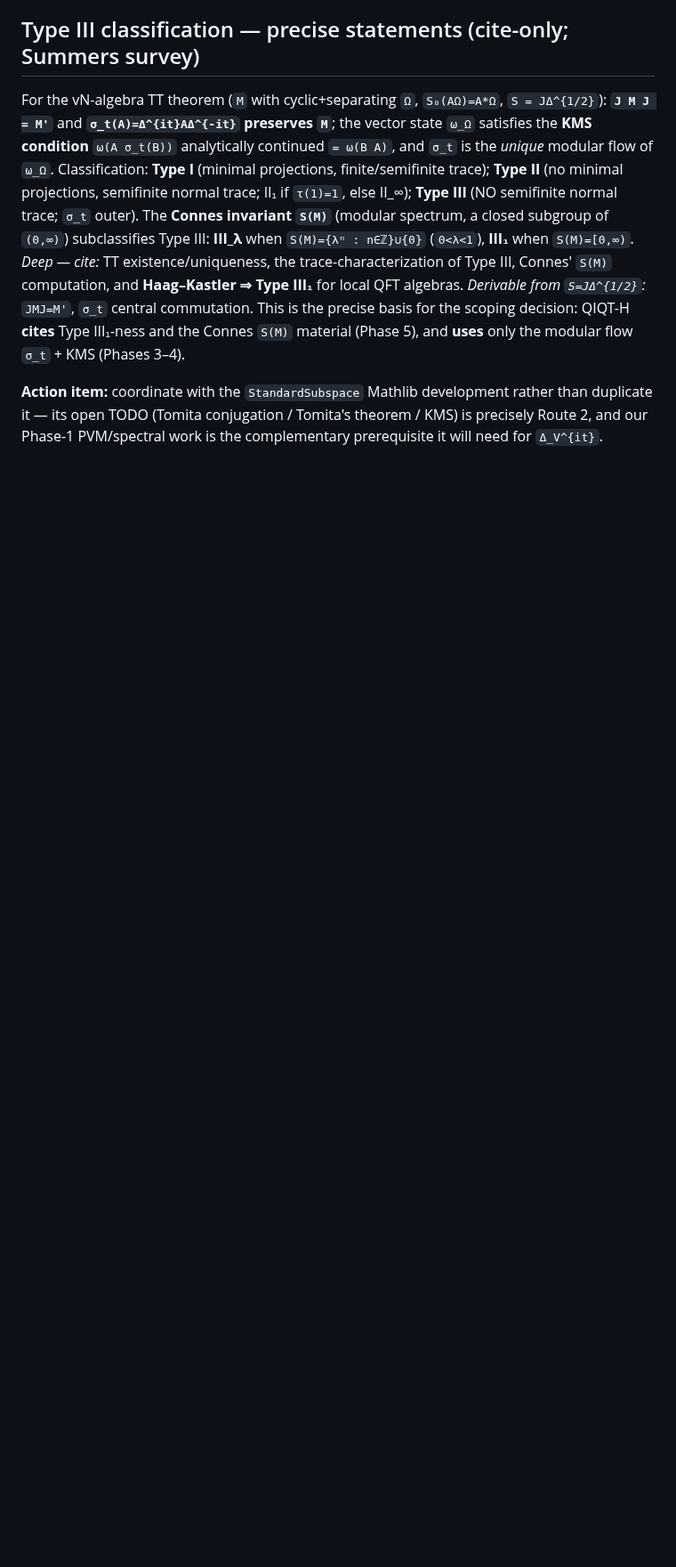
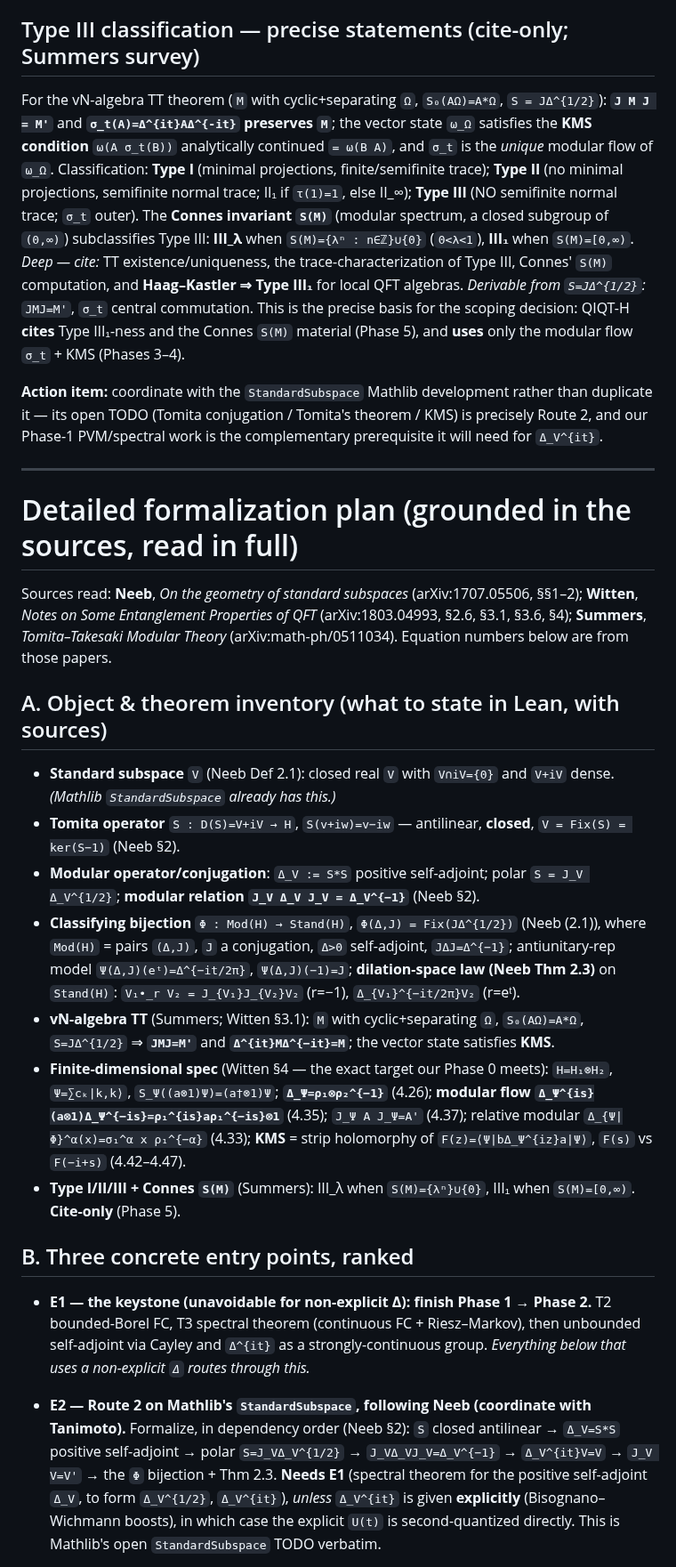
Before and after one commit to kaplan196883/QIQT-H, a Markdown page: TOMITA_TAKESAKI_ROADMAP.md, the part around one of its changes. Shown at 89% size. Drawn GitHub-style; blank space fills up the shorter version.

```diff
--- a/TOMITA_TAKESAKI_ROADMAP.md
+++ b/TOMITA_TAKESAKI_ROADMAP.md
@@ -211,3 +211,54 @@ modular flow `σ_t` + KMS (Phases 3–4).
 than duplicate it — its open TODO (Tomita conjugation / Tomita's theorem / KMS) is
 precisely Route 2, and our Phase-1 PVM/spectral work is the complementary
 prerequisite it will need for `Δ_V^{it}`.
+
+---
+
+# Detailed formalization plan (grounded in the sources, read in full)
+
+Sources read: **Neeb**, *On the geometry of standard subspaces* (arXiv:1707.05506,
+§§1–2); **Witten**, *Notes on Some Entanglement Properties of QFT*
+(arXiv:1803.04993, §2.6, §3.1, §3.6, §4); **Summers**, *Tomita–Takesaki Modular
+Theory* (arXiv:math-ph/0511034). Equation numbers below are from those papers.
+
+## A. Object & theorem inventory (what to state in Lean, with sources)
+
+- **Standard subspace** `V` (Neeb Def 2.1): closed real `V` with `V∩iV={0}` and
+  `V+iV` dense. *(Mathlib `StandardSubspace` already has this.)*
+- **Tomita operator** `S : D(S)=V+iV → H`, `S(v+iw)=v−iw` — antilinear, **closed**,
+  `V = Fix(S) = ker(S−1)` (Neeb §2).
+- **Modular operator/conjugation**: `Δ_V := S*S` positive self-adjoint; polar
+  `S = J_V Δ_V^{1/2}`; **modular relation `J_V Δ_V J_V = Δ_V^{−1}`** (Neeb §2).
+- **Classifying bijection** `Φ : Mod(H) → Stand(H)`, `Φ(Δ,J) = Fix(JΔ^{1/2})`
+  (Neeb (2.1)), where `Mod(H)` = pairs `(Δ,J)`, `J` a conjugation, `Δ>0`
+  self-adjoint, `JΔJ=Δ^{−1}`; antiunitary-rep model `Ψ(Δ,J)(eᵗ)=Δ^{−it/2π}`,
+  `Ψ(Δ,J)(−1)=J`; **dilation-space law (Neeb Thm 2.3)** on `Stand(H)`:
+  `V₁•_r V₂ = J_{V₁}J_{V₂}V₂` (r=−1), `Δ_{V₁}^{−it/2π}V₂` (r=eᵗ).
+- **vN-algebra TT** (Summers; Witten §3.1): `M` with cyclic+separating `Ω`,
+  `S₀(AΩ)=A*Ω`, `S=JΔ^{1/2}` ⇒ **`JMJ=M'`** and **`Δ^{it}MΔ^{−it}=M`**; the vector
+  state satisfies **KMS**.
+- **Finite-dimensional spec** (Witten §4 — the exact target our Phase 0 meets):
+  `H=H₁⊗H₂`, `Ψ=∑cₖ|k,k⟩`, `S_Ψ((a⊗1)Ψ)=(a†⊗1)Ψ`; **`Δ_Ψ=ρ₁⊗ρ₂^{−1}`** (4.26);
+  **modular flow `Δ_Ψ^{is}(a⊗1)Δ_Ψ^{−is}=ρ₁^{is}aρ₁^{−is}⊗1`** (4.35);
+  `J_Ψ A J_Ψ=A'` (4.37); relative modular `Δ_{Ψ|Φ}^α(x)=σ₁^α x ρ₁^{−α}` (4.33);
+  **KMS** = strip holomorphy of `F(z)=⟨Ψ|bΔ_Ψ^{iz}a|Ψ⟩`, `F(s)` vs `F(−i+s)`
+  (4.42–4.47).
+- **Type I/II/III + Connes `S(M)`** (Summers): III_λ when `S(M)={λⁿ}∪{0}`, III₁
+  when `S(M)=[0,∞)`. **Cite-only** (Phase 5).
+
+## B. Three concrete entry points, ranked
+
+- **E1 — the keystone (unavoidable for non-explicit Δ): finish Phase 1 → Phase 2.**
+  T2 bounded-Borel FC, T3 spectral theorem (continuous FC + Riesz–Markov), then
+  unbounded self-adjoint via Cayley and `Δ^{it}` as a strongly-continuous group.
+  *Everything below that uses a non-explicit `Δ` routes through this.*
+
+- **E2 — Route 2 on Mathlib's `StandardSubspace`, following Neeb (coordinate with
+  Tanimoto).** Formalize, in dependency order (Neeb §2): `S` closed antilinear →
+  `Δ_V=S*S` positive self-adjoint → polar `S=J_VΔ_V^{1/2}` → `J_VΔ_VJ_V=Δ_V^{−1}`
+  → `Δ_V^{it}V=V` → `J_V V=V'` → the `Φ` bijection + Thm 2.3. **Needs E1** (spectral
+  theorem for the positive self-adjoint `Δ_V`, to form `Δ_V^{1/2}`, `Δ_V^{it}`),
+  *unless* `Δ_V^{it}` is given **explicitly** (Bisognano–Wichmann boosts), in which
+  case the explicit `U(t)` is second-quantized directly. This is Mathlib's open
+  `StandardSubspace` TODO verbatim.
+
```
Also changed, not shown: other parts of TOMITA_TAKESAKI_ROADMAP.md (+40 -0 lines).
